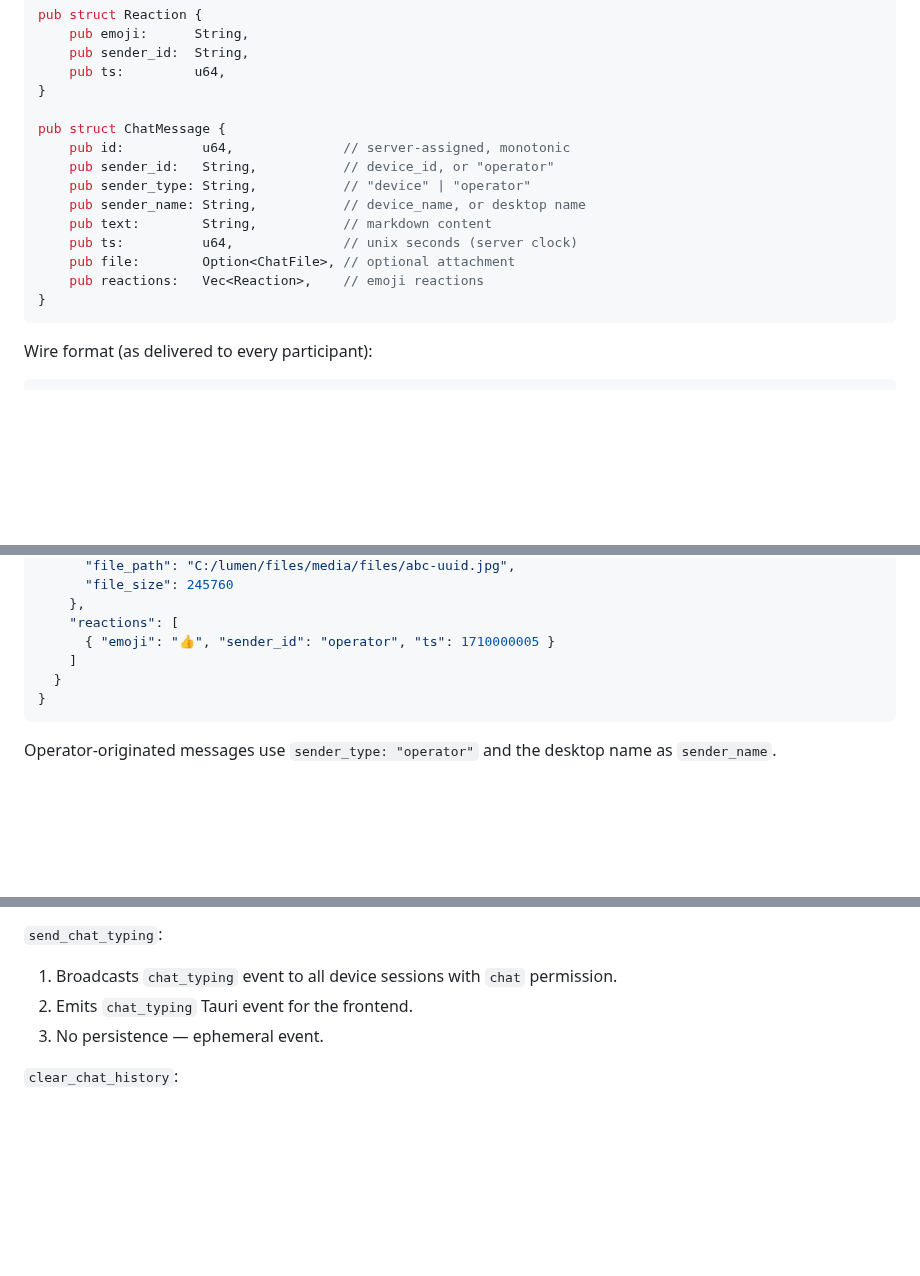
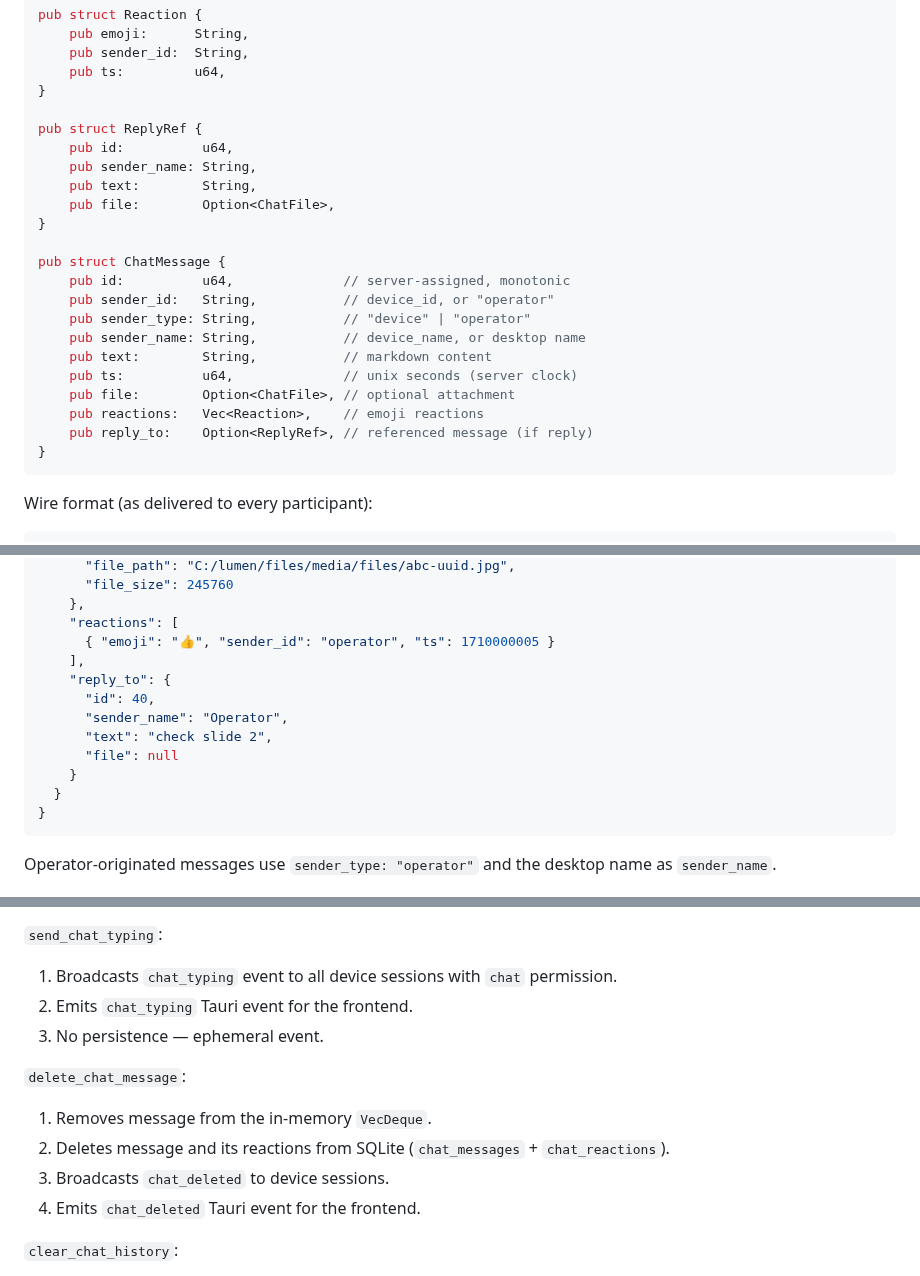
Before and after one commit to Lumen-media/lumen, a Markdown page: docs/architecture/chat-system-architecture.md, 3 parts joined by grey strips. Rendered like a GitHub page; blank space fills up the shorter version.

````diff
--- a/docs/architecture/chat-system-architecture.md
+++ b/docs/architecture/chat-system-architecture.md
@@ -81,6 +81,13 @@ pub struct Reaction {
     pub ts:         u64,
 }
 
+pub struct ReplyRef {
+    pub id:          u64,
+    pub sender_name: String,
+    pub text:        String,
+    pub file:        Option<ChatFile>,
+}
+
 pub struct ChatMessage {
     pub id:          u64,              // server-assigned, monotonic
     pub sender_id:   String,           // device_id, or "operator"
@@ -90,6 +97,7 @@ pub struct ChatMessage {
     pub ts:          u64,              // unix seconds (server clock)
     pub file:        Option<ChatFile>, // optional attachment
     pub reactions:   Vec<Reaction>,    // emoji reactions
+    pub reply_to:    Option<ReplyRef>, // referenced message (if reply)
 }
 ```
 
@@ -112,7 +120,13 @@ Wire format (as delivered to every participant):
     },
     "reactions": [
       { "emoji": "👍", "sender_id": "operator", "ts": 1710000005 }
-    ]
+    ],
+    "reply_to": {
+      "id": 40,
+      "sender_name": "Operator",
+      "text": "check slide 2",
+      "file": null
+    }
   }
 }
 ```
@@ -332,6 +347,12 @@ The operator does **not** appear in the device session registry, so chat is brid
 2. Emits `chat_typing` Tauri event for the frontend.
 3. No persistence — ephemeral event.
 
+`delete_chat_message`:
+1. Removes message from the in-memory `VecDeque`.
+2. Deletes message and its reactions from SQLite (`chat_messages` + `chat_reactions`).
+3. Broadcasts `chat_deleted` to device sessions.
+4. Emits `chat_deleted` Tauri event for the frontend.
+
 `clear_chat_history`:
 1. Deletes all rows from `chat_messages` and `chat_reactions`.
 2. Does not affect the in-memory buffer (operator can still see current session messages).
````
Also changed, not shown: other parts of docs/architecture/chat-system-architecture.md (+3 -0 lines), docs/chat-websocket-events.md (+33 -3 lines).
